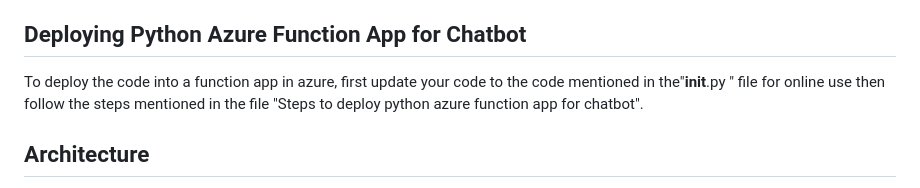
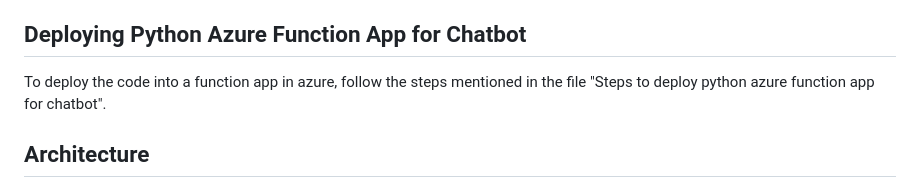
Before and after one commit to Danyabikaram/azure-ai-chatbot, a Markdown page: README.md, the part around the change. Drawn GitHub-style.

```diff
--- a/README.md
+++ b/README.md
@@ -91,7 +91,7 @@ Would you like me to dive into the types of AI?
 
 
 ## Deploying Python Azure Function App for Chatbot
-To deploy the code into a function app in azure, first update your code to the code mentioned in the"__init__.py " file for online use then follow the steps mentioned in the file "Steps to deploy python azure function app for chatbot".
+To deploy the code into a function app in azure, follow the steps mentioned in the file "Steps to deploy python azure function app for chatbot".
 
 ## Architecture
 The chatbot uses Azure Functions to handle user input, calls Azure OpenAI for response generation, integrates with Cognitive Search and Document Intelligence for RAG-based context, uses Cosmos DB for session history andleverages Azure Speech Service for speech-to-text and text-to-speech capabilities.
```
